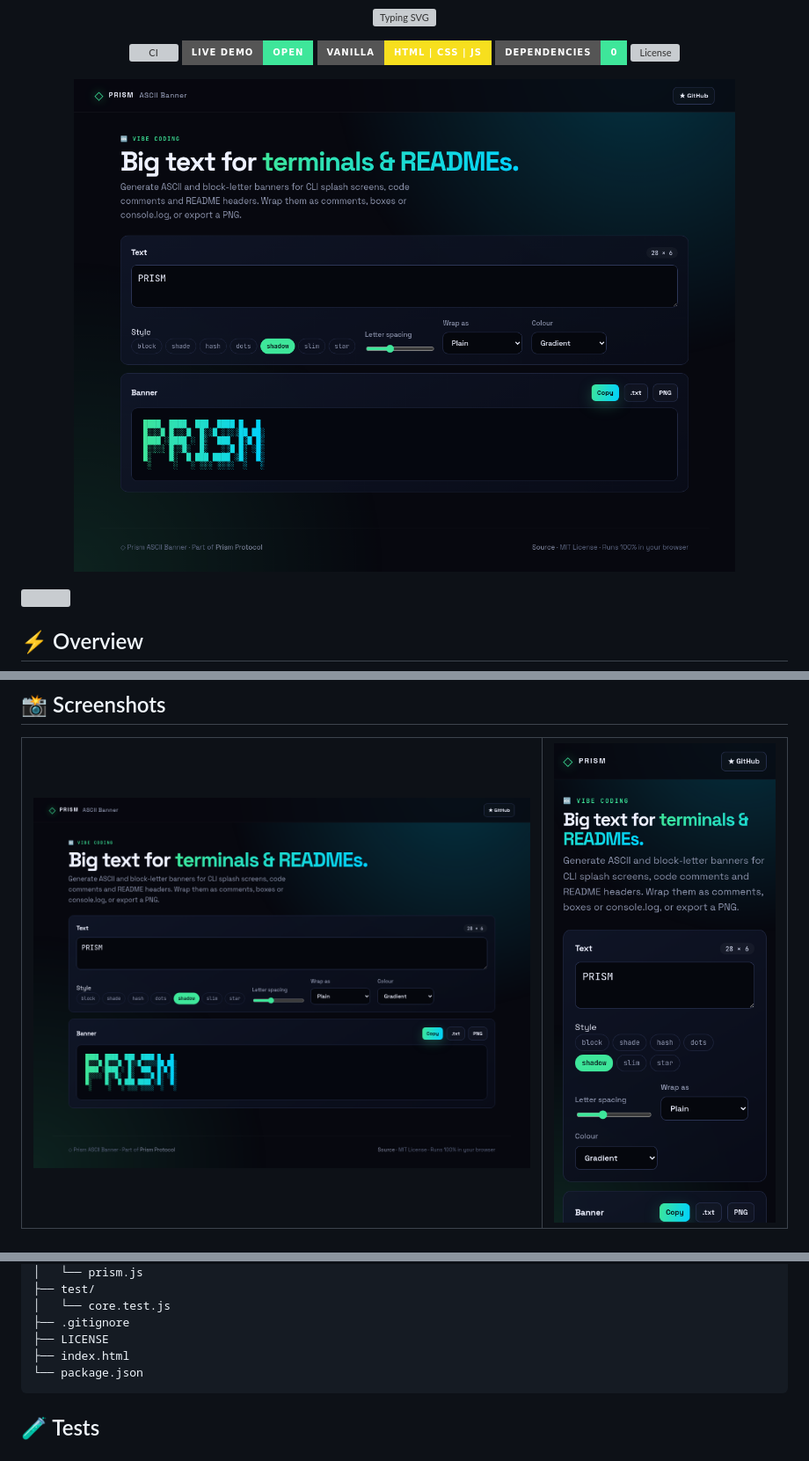
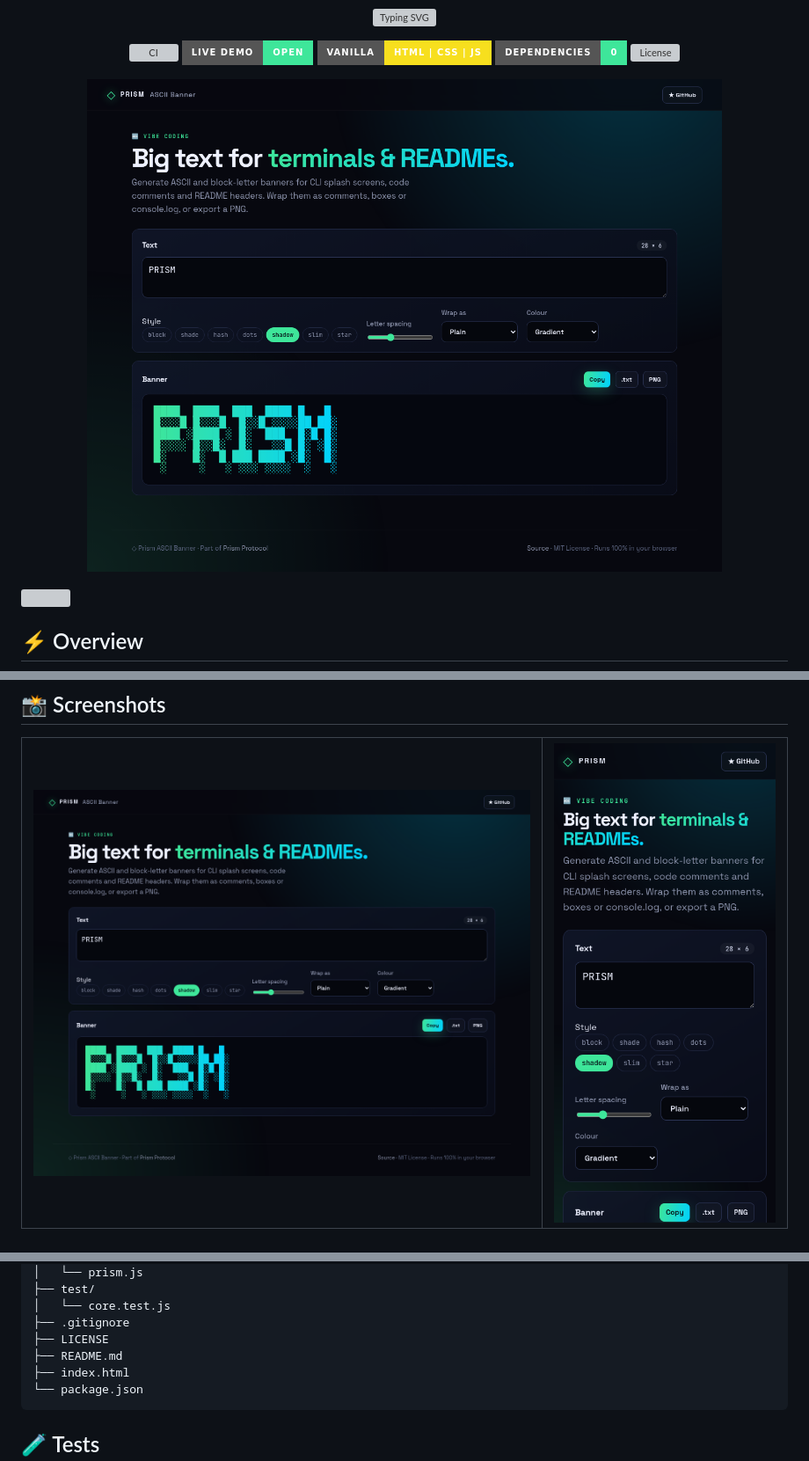
Before and after one commit to krishyaa06/prism-ascii-banner, a Markdown page: README.md, 3 parts joined by grey strips. Shown at 88% size. Rendered like a GitHub page; pictures changed too: assets/screenshots/desktop.png, assets/screenshots/mobile.png; badges without logos; grey boxes are pictures that could not be loaded.

````diff
--- a/README.md
+++ b/README.md
@@ -78,6 +78,7 @@ prism-ascii-banner/
 │   └── core.test.js
 ├── .gitignore
 ├── LICENSE
+├── README.md
 ├── index.html
 └── package.json
 ```
````
Also changed, not shown: 1 other file.
